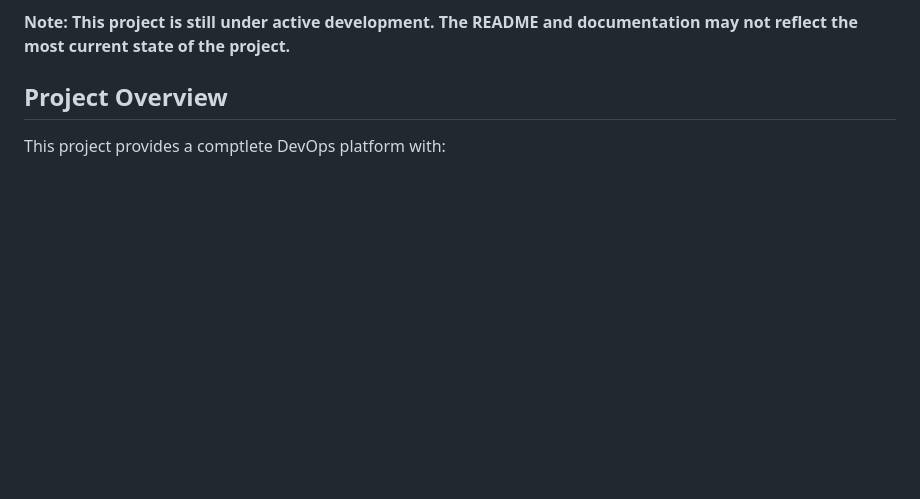
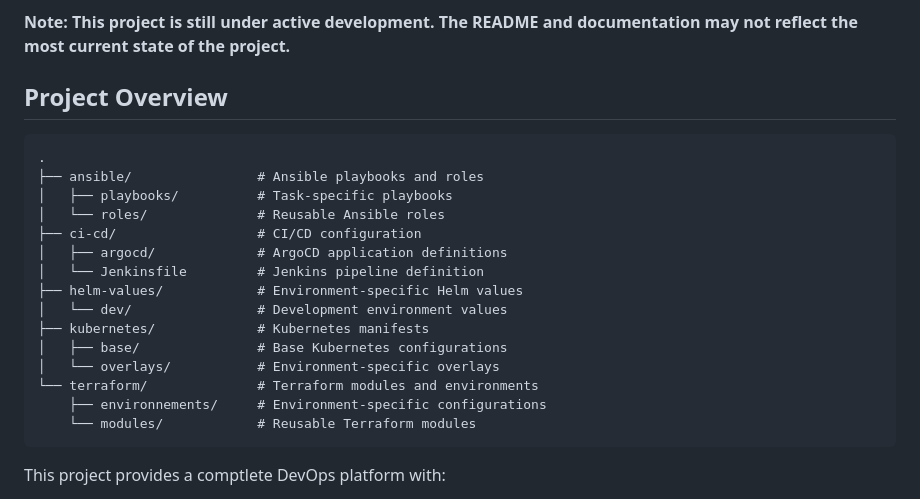
Before and after one commit to KHDevOps/testpipeline, a Markdown page: README.md, the part around the change printed below. Drawn GitHub-style; blank space fills up the shorter version.

````diff
--- a/README.md
+++ b/README.md
@@ -5,6 +5,24 @@ This project provides a scalable DevOps platform deployed on Amazon EKS. The pla
 **Note: This project is still under active development. The README and documentation may not reflect the most current state of the project.**
 
 ## Project Overview
+
+```
+.
+├── ansible/                # Ansible playbooks and roles
+│   ├── playbooks/          # Task-specific playbooks
+│   └── roles/              # Reusable Ansible roles
+├── ci-cd/                  # CI/CD configuration
+│   ├── argocd/             # ArgoCD application definitions
+│   └── Jenkinsfile         # Jenkins pipeline definition
+├── helm-values/            # Environment-specific Helm values
+│   └── dev/                # Development environment values
+├── kubernetes/             # Kubernetes manifests
+│   ├── base/               # Base Kubernetes configurations
+│   └── overlays/           # Environment-specific overlays
+└── terraform/              # Terraform modules and environments
+    ├── environnements/     # Environment-specific configurations
+    └── modules/            # Reusable Terraform modules
+```
 
 This project provides a comptlete DevOps platform with:
 
````
Also changed, not shown: other parts of README.md (+22 -6 lines).
